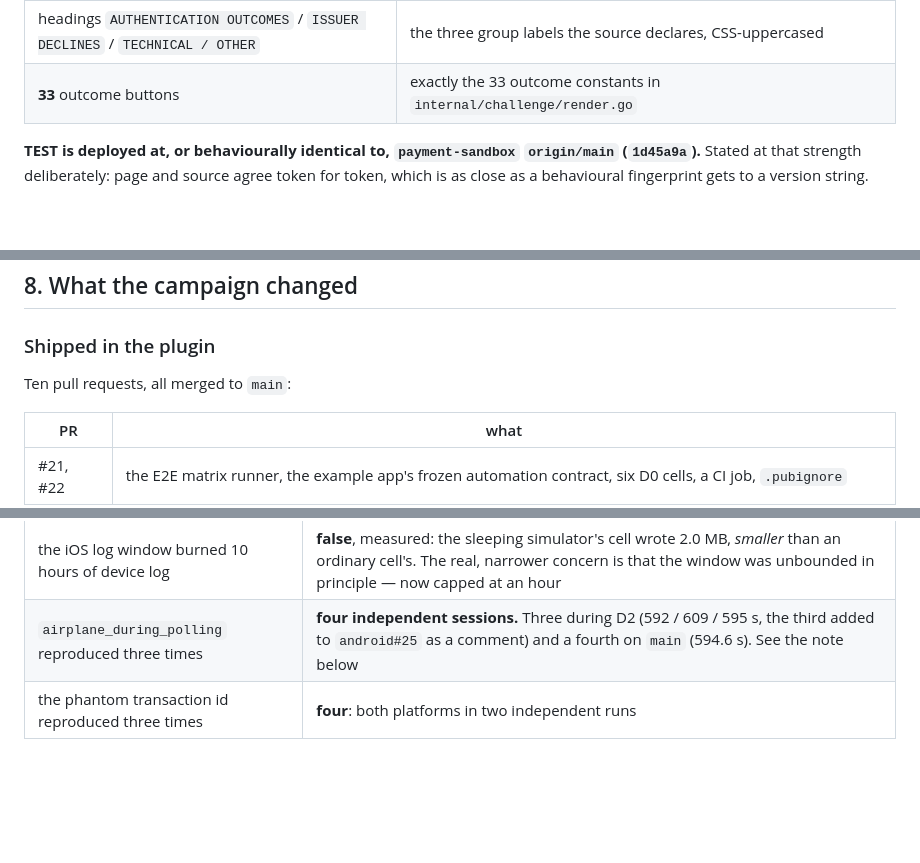
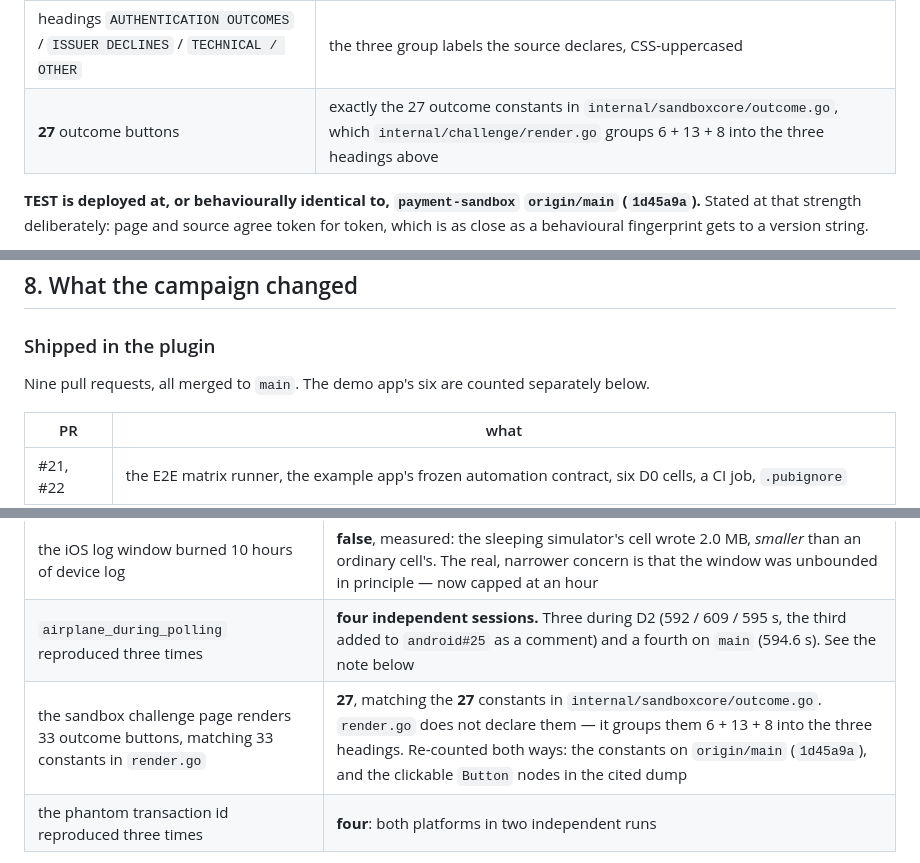
Before and after one commit to paycross/paycross-flutter, a Markdown page: docs/merchant-readiness/2026-09-report.md, 3 parts joined by grey strips. Rendered like a GitHub page; blank space fills up the shorter version.

```diff
--- a/docs/merchant-readiness/2026-09-report.md
+++ b/docs/merchant-readiness/2026-09-report.md
@@ -130,7 +130,7 @@ version header. The challenge page the rig dumps identifies the build instead:
 | `Sandbox` badge present | the redesigned page (`payment-sandbox` `687bf4e`) |
 | `Sandbox 3DS Challenge` **absent** from the accessibility tree | the old `<strong>` is gone; the phrase survives only in `<title>`, which no accessibility tree exposes |
 | headings `AUTHENTICATION OUTCOMES` / `ISSUER DECLINES` / `TECHNICAL / OTHER` | the three group labels the source declares, CSS-uppercased |
-| **33** outcome buttons | exactly the 33 outcome constants in `internal/challenge/render.go` |
+| **27** outcome buttons | exactly the 27 outcome constants in `internal/sandboxcore/outcome.go`, which `internal/challenge/render.go` groups 6 + 13 + 8 into the three headings above |
 
 **TEST is deployed at, or behaviourally identical to, `payment-sandbox`
 `origin/main` (`1d45a9a`).** Stated at that strength deliberately: page and
@@ -678,7 +690,8 @@ from deployment state and branch state, not from a production probe.
 
 ### Shipped in the plugin
 
-Ten pull requests, all merged to `main`:
+Nine pull requests, all merged to `main`. The demo app's six are counted
+separately below.
 
 | PR | what |
 |---|---|
@@ -868,6 +896,7 @@ correction came from a measurement rather than an argument.
 | the demo's 0.1.1 tag shipped an app labelled 0.1.0 | **no** — the version name comes from the **tag**, not the pubspec. The retag was a consistency fix, not a label fix |
 | the iOS log window burned 10 hours of device log | **false**, measured: the sleeping simulator's cell wrote 2.0 MB, *smaller* than an ordinary cell's. The real, narrower concern is that the window was unbounded in principle — now capped at an hour |
 | `airplane_during_polling` reproduced three times | **four independent sessions.** Three during D2 (592 / 609 / 595 s, the third added to `android#25` as a comment) and a fourth on `main` (594.6 s). See the note below |
+| the sandbox challenge page renders 33 outcome buttons, matching 33 constants in `render.go` | **27**, matching the **27** constants in `internal/sandboxcore/outcome.go`. `render.go` does not declare them — it groups them 6 + 13 + 8 into the three headings. Re-counted both ways: the constants on `origin/main` (`1d45a9a`), and the clickable `Button` nodes in the cited dump |
 | the phantom transaction id reproduced three times | **four**: both platforms in two independent runs |
 
 **On the reproduction count for `android#25`:** the outcome table shipping
```
Also changed, not shown: other parts of docs/merchant-readiness/2026-09-report.md (+41 -14 lines), docs/merchant-readiness/outcome-table.md (+5 -3 lines).
